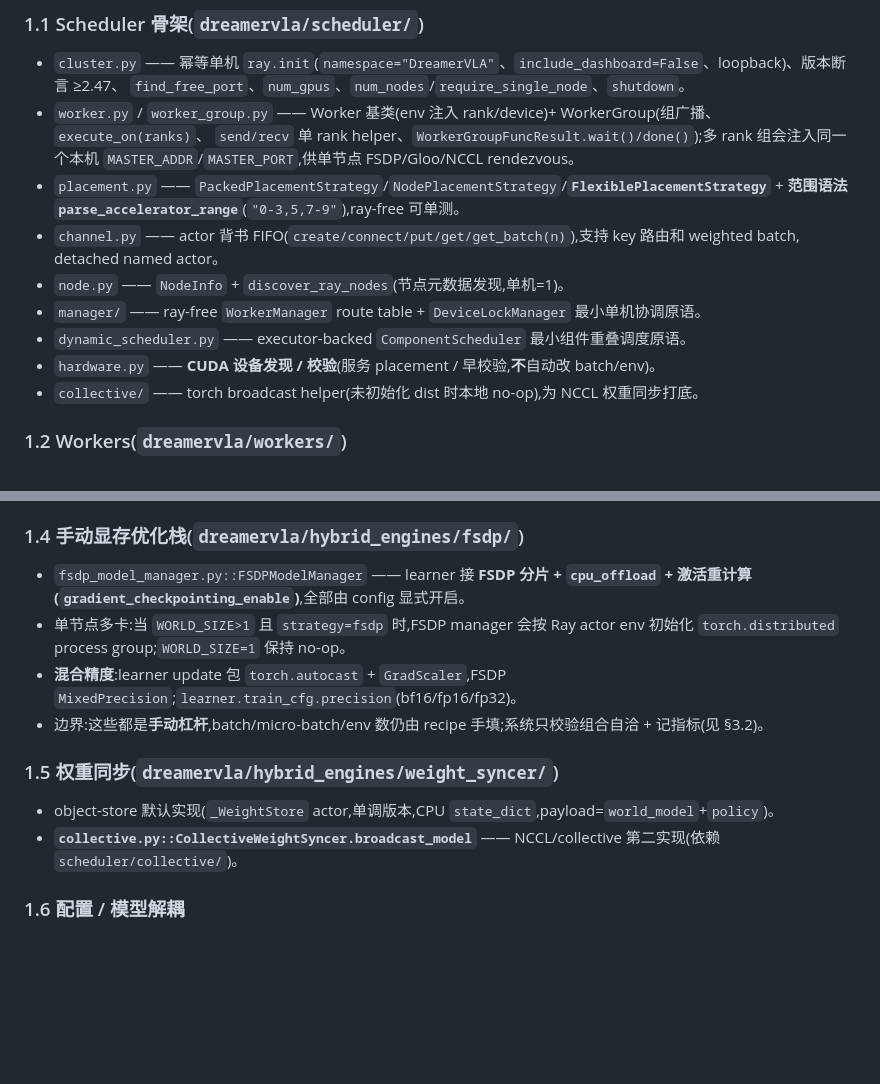
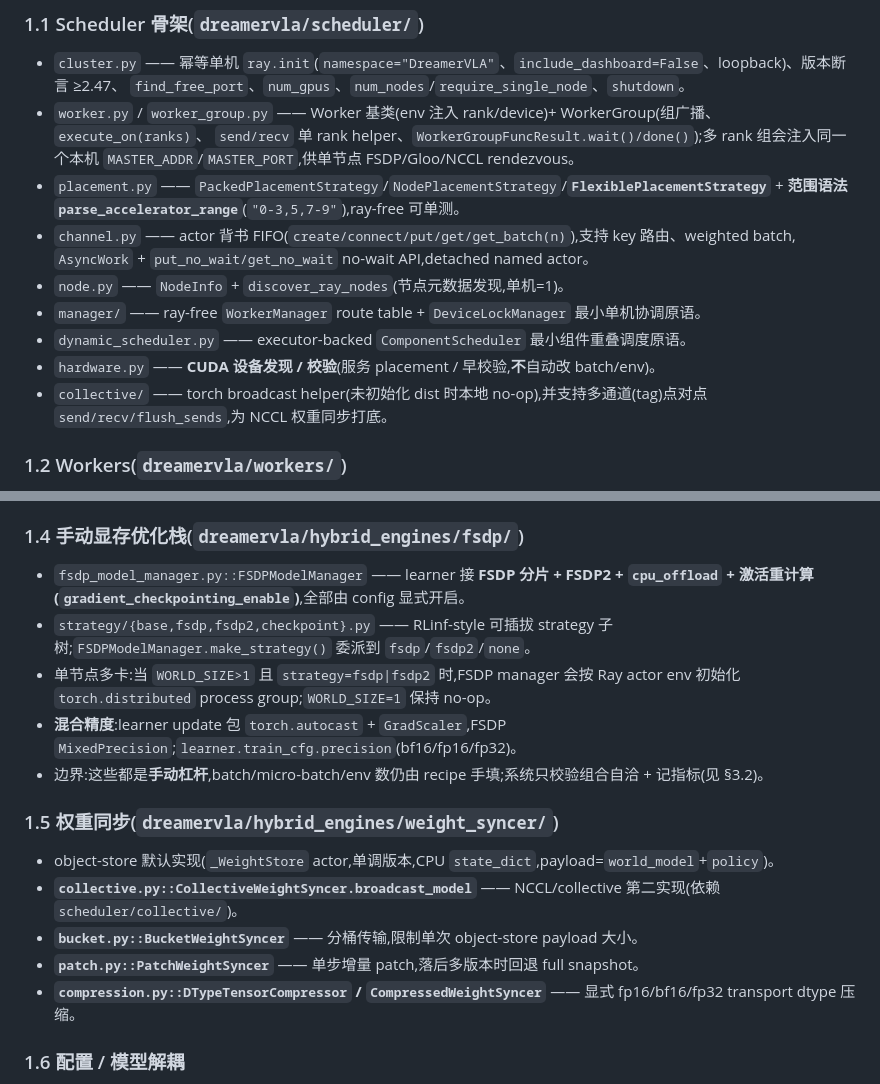
Before and after one commit to spoil-ed/DreamerVLA, a Markdown page: docs/ray_rlinf_alignment_implemented.md, 2 parts joined by grey strips. GitHub-like rendering; blank space fills up the shorter version.

```diff
--- a/docs/ray_rlinf_alignment_implemented.md
+++ b/docs/ray_rlinf_alignment_implemented.md
@@ -21,13 +21,14 @@
   `send/recv` 单 rank helper、`WorkerGroupFuncResult.wait()/done()`);多 rank 组会注入同一个本机
   `MASTER_ADDR`/`MASTER_PORT`,供单节点 FSDP/Gloo/NCCL rendezvous。
 - `placement.py` —— `PackedPlacementStrategy`/`NodePlacementStrategy`/**`FlexiblePlacementStrategy`** + **范围语法 `parse_accelerator_range`**(`"0-3,5,7-9"`),ray-free 可单测。
-- `channel.py` —— actor 背书 FIFO(`create/connect/put/get/get_batch(n)`),支持 key 路由和 weighted batch,
-  detached named actor。
+- `channel.py` —— actor 背书 FIFO(`create/connect/put/get/get_batch(n)`),支持 key 路由、weighted batch,
+  `AsyncWork` + `put_no_wait/get_no_wait` no-wait API,detached named actor。
 - `node.py` —— `NodeInfo` + `discover_ray_nodes`(节点元数据发现,单机=1)。
 - `manager/` —— ray-free `WorkerManager` route table + `DeviceLockManager` 最小单机协调原语。
 - `dynamic_scheduler.py` —— executor-backed `ComponentScheduler` 最小组件重叠调度原语。
 - `hardware.py` —— **CUDA 设备发现 / 校验**(服务 placement / 早校验,**不**自动改 batch/env)。
-- `collective/` —— torch broadcast helper(未初始化 dist 时本地 no-op),为 NCCL 权重同步打底。
+- `collective/` —— torch broadcast helper(未初始化 dist 时本地 no-op),并支持多通道(tag)点对点
+  `send/recv/flush_sends`,为 NCCL 权重同步打底。
 
 ### 1.2 Workers(`dreamervla/workers/`)
 - `env/env_worker.py` —— 每 env 一 actor,done 自动 reset,step 内灌 `replay.add_episode`。
@@ -44,9 +45,11 @@
   `learner.train_cfg.device=auto` 在 GPU actor 内解析为 local `cuda:0`。
 
 ### 1.4 手动显存优化栈(`dreamervla/hybrid_engines/fsdp/`)
-- `fsdp_model_manager.py::FSDPModelManager` —— learner 接 **FSDP 分片 + `cpu_offload` + 激活重计算
+- `fsdp_model_manager.py::FSDPModelManager` —— learner 接 **FSDP 分片 + FSDP2 + `cpu_offload` + 激活重计算
   (`gradient_checkpointing_enable`)**,全部由 config 显式开启。
-- 单节点多卡:当 `WORLD_SIZE>1` 且 `strategy=fsdp` 时,FSDP manager 会按 Ray actor env 初始化
+- `strategy/{base,fsdp,fsdp2,checkpoint}.py` —— RLinf-style 可插拔 strategy 子树;`FSDPModelManager.make_strategy()`
+  委派到 `fsdp`/`fsdp2`/`none`。
+- 单节点多卡:当 `WORLD_SIZE>1` 且 `strategy=fsdp|fsdp2` 时,FSDP manager 会按 Ray actor env 初始化
   `torch.distributed` process group;`WORLD_SIZE=1` 保持 no-op。
 - **混合精度**:learner update 包 `torch.autocast` + `GradScaler`,FSDP `MixedPrecision`;`learner.train_cfg.precision`(bf16/fp16/fp32)。
 - 边界:这些都是**手动杠杆**,batch/micro-batch/env 数仍由 recipe 手填;系统只校验组合自洽 + 记指标(见 §3.2)。
@@ -54,6 +57,9 @@
 ### 1.5 权重同步(`dreamervla/hybrid_engines/weight_syncer/`)
 - object-store 默认实现(`_WeightStore` actor,单调版本,CPU `state_dict`,payload=`world_model`+`policy`)。
 - **`collective.py::CollectiveWeightSyncer.broadcast_model`** —— NCCL/collective 第二实现(依赖 `scheduler/collective/`)。
+- **`bucket.py::BucketWeightSyncer`** —— 分桶传输,限制单次 object-store payload 大小。
+- **`patch.py::PatchWeightSyncer`** —— 单步增量 patch,落后多版本时回退 full snapshot。
+- **`compression.py::DTypeTensorCompressor` / `CompressedWeightSyncer`** —— 显式 fp16/bf16/fp32 transport dtype 压缩。
 
 ### 1.6 配置 / 模型解耦
 - **模型注册表** `dreamervla/models/registry.py`(+ `models/__init__.py`):`register_model`/`get_model` 按 `model_type` 派发,
```
Also changed, not shown: other parts of docs/ray_rlinf_alignment_implemented.md (+14 -4 lines).
